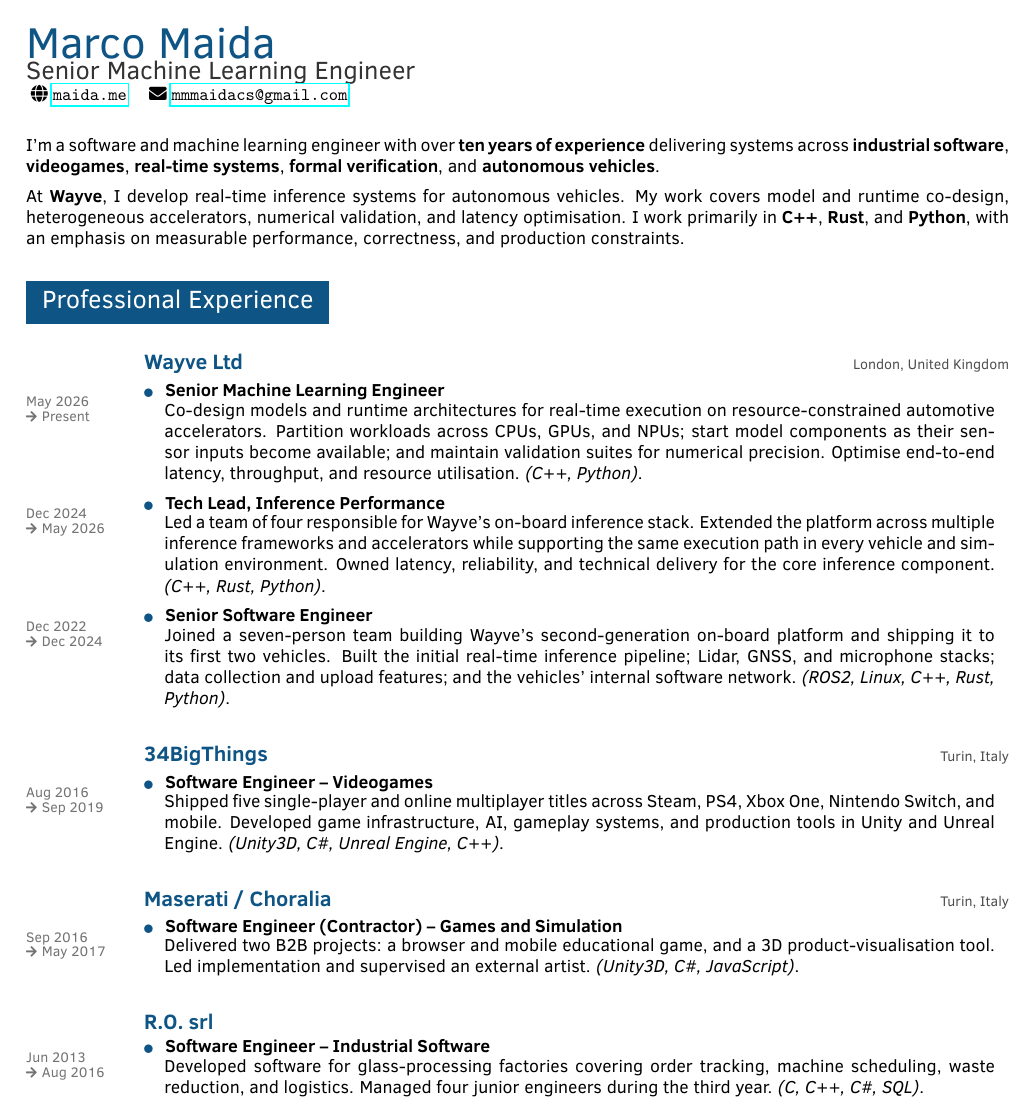
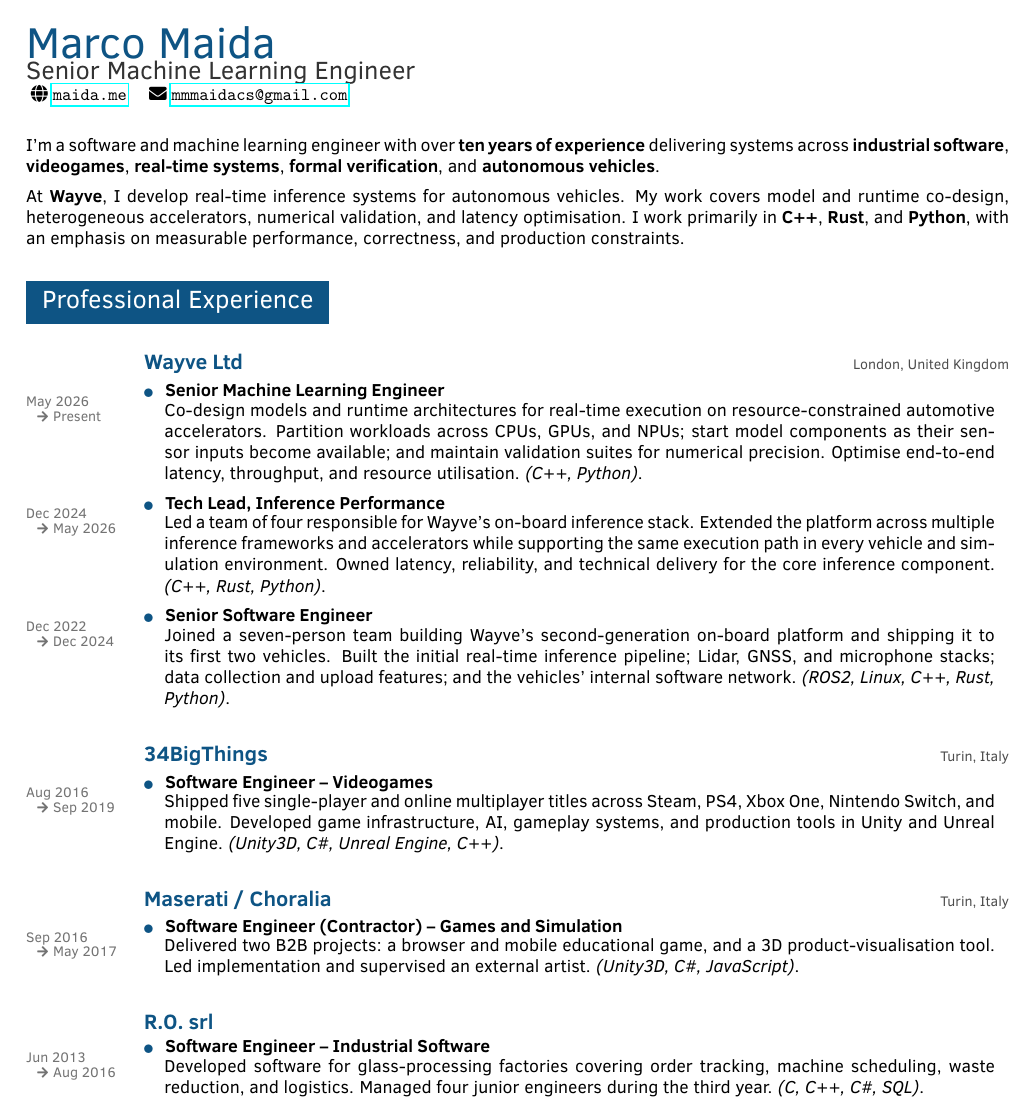
Before and after one commit to marcomaida/resume, a LaTeX document (main.tex): page 1 of 2. Compiled offline with pdfLaTeX.

Commit message:
Indent date range end values

```diff
--- a/main.tex
+++ b/main.tex
@@ -65,7 +65,7 @@
 }
 \newcommand{\cvcompanyend}{\noalign{\vskip 0.65em}}
 \newcommand{\daterange}[2]{%
-  #1\\[-0.15em]\textcolor{black!55}{\scriptsize\faArrowRight}\hspace{0.35em}#2%
+  #1\\[-0.15em]\hspace*{0.8em}\textcolor{black!55}{\scriptsize\faArrowRight}\hspace{0.35em}#2%
 }
 
 % Custom yellow star
```
Also changed, not shown: main.pdf.
